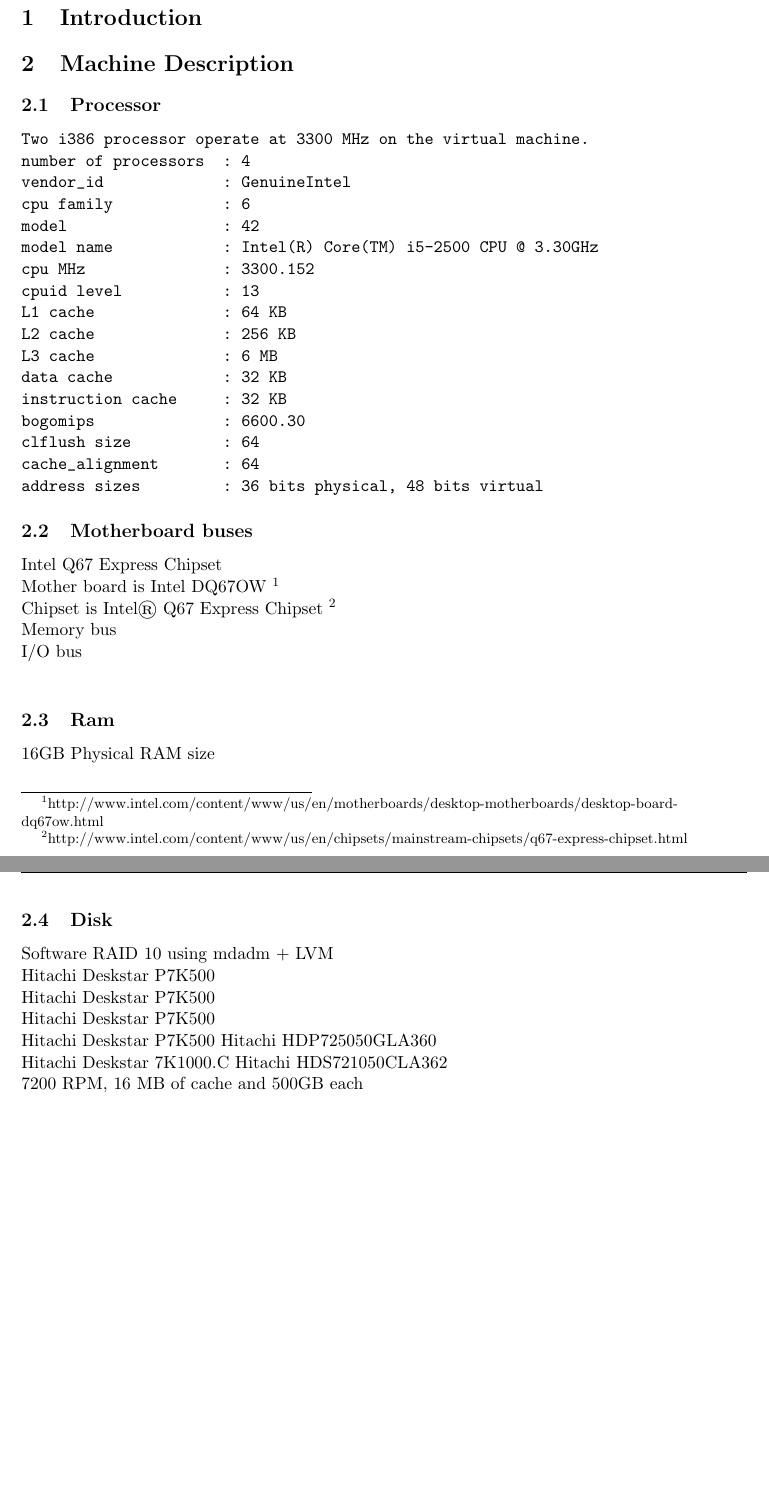
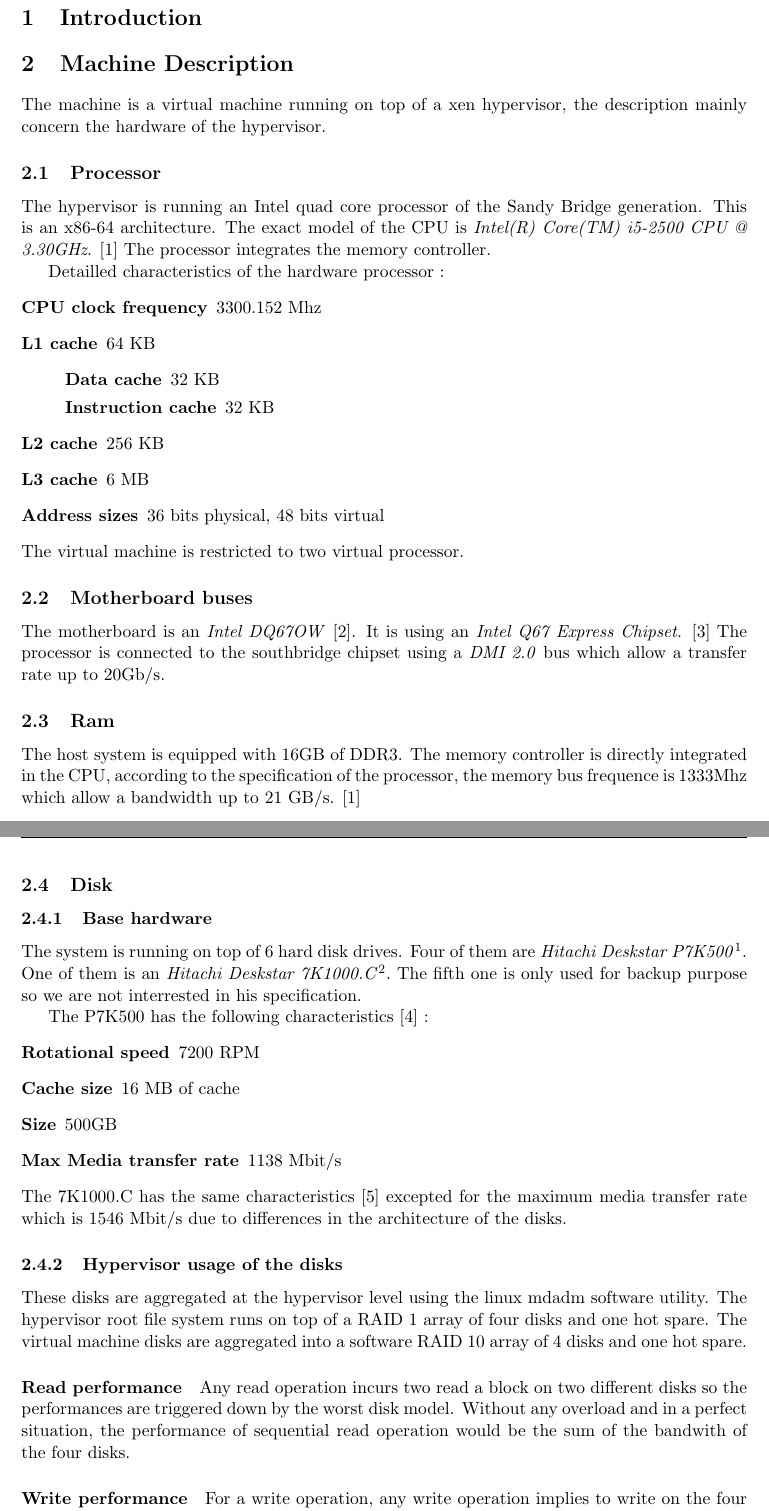
Before and after one commit to NoKriK/CSE221, a LaTeX document (report/src/system-measurement-project.tex, which reads report/src/machine-description.tex): two parts of pages 1 and 2 of 2 before the commit and two parts of pages 1 and 2 of 3 after it, joined at a grey line, cut so that both start at the same text, the shorter picture padded with empty space. Compiled offline with pdfLaTeX.

Commit message:
Improved the description of the machine description

```diff
--- a/report/src/machine-description.tex
+++ b/report/src/machine-description.tex
@@ -1,43 +1,71 @@
 \section{Machine Description}
+The machine is a virtual machine running on top of a xen hypervisor, the
+description mainly concern the hardware of the hypervisor.
 
 \subsection{Processor}
+The hypervisor is running an Intel quad core processor of the Sandy Bridge generation.
+This is an x86-64 architecture.
+The exact model of the CPU is \emph{Intel(R) Core(TM) i5-2500 CPU @ 3.30GHz}. \cite{intel-i5-2500}
+The processor integrates the memory controller.
 
-\begin{verbatim}
-Two i386 processor operate at 3300 MHz on the virtual machine.
-number of processors  : 4
-vendor_id             : GenuineIntel
-cpu family            : 6
-model                 : 42
-model name            : Intel(R) Core(TM) i5-2500 CPU @ 3.30GHz
-cpu MHz               : 3300.152
-cpuid level           : 13
-L1 cache              : 64 KB
-L2 cache              : 256 KB
-L3 cache              : 6 MB
-data cache            : 32 KB
-instruction cache     : 32 KB
-bogomips              : 6600.30
-clflush size          : 64
-cache_alignment       : 64
-address sizes         : 36 bits physical, 48 bits virtual
-\end{verbatim}
+Detailled characteristics of the hardware processor :
+\begin{description}
+\item[CPU clock frequency] 3300.152 Mhz
+\item[L1 cache] 64 KB
+\begin{description}
+\item[Data cache] 32 KB
+\item[Instruction cache] 32 KB
+\end{description}
+\item[L2 cache] 256 KB
+\item[L3 cache] 6 MB
+\item[Address sizes] 36 bits physical, 48 bits virtual
+\end{description}
+The virtual machine is restricted to two virtual processor.
 
 \subsection{Motherboard buses}
-	Intel Q67 Express Chipset\\
-	Mother board is Intel DQ67OW
-\footnote{http://www.intel.com/content/www/us/en/motherboards/desktop-motherboards/desktop-board-dq67ow.html}\\
-	Chipset is Intel® Q67 Express Chipset \footnote{http://www.intel.com/content/www/us/en/chipsets/mainstream-chipsets/q67-express-chipset.html}\\
-    	Memory bus\\
-	I/O bus\\
+The motherboard is an \emph{Intel DQ67OW} \cite{dq670w-motherboard}. It is using an \emph{Intel Q67
+Express Chipset}. \cite{q67-chipset}
+The processor is connected to the southbridge chipset using a \emph{DMI 2.0} bus which
+allow a transfer rate up to 20Gb/s.
 
 \subsection{Ram}
-	16GB Physical RAM size\\
+The host system is equipped with 16GB of DDR3.
+The memory controller is directly integrated in the CPU, according to the
+specification of the processor, the memory bus frequence is 1333Mhz which allow a bandwidth up
+to 21 GB/s. \cite{intel-i5-2500}
 
 \subsection{Disk}
-	Software RAID 10 using mdadm + LVM\\
-Hitachi Deskstar P7K500 \\
-Hitachi Deskstar P7K500\\
-Hitachi Deskstar P7K500\\
-Hitachi Deskstar P7K500 Hitachi HDP725050GLA360 \\
-Hitachi Deskstar 7K1000.C Hitachi HDS721050CLA362\\
-7200 RPM, 16 MB of cache and 500GB each
+\subsubsection{Base hardware}
+The system is running on top of 6 hard disk drives.
+Four of them are \emph{Hitachi Deskstar P7K500}\footnote{The full reference is
+Hitachi HDP725050GLA360}.
+One of them is an \emph{Hitachi Deskstar 7K1000.C}\footnote{The full reference
+is Hitachi HDS721050CLA362}.
+The fifth one is only used for backup purpose so we are not interrested in his
+specification.
+
+The P7K500 has the following characteristics \cite{p7k500} :
+\begin{description}
+\item[Rotational speed] 7200 RPM
+\item[Cache size] 16 MB of cache
+\item[Size] 500GB
+\item[Max Media transfer rate] 1138 Mbit/s
+\end{description}
+The 7K1000.C has the same characteristics \cite{7K1000.C} excepted for the maximum media transfer
+rate which is 1546 Mbit/s due to differences in the architecture of the disks.
+
+\subsubsection{Hypervisor usage of the disks}
+These disks are aggregated at the hypervisor level using the linux mdadm
+software utility.
+The hypervisor root file system runs on top of a RAID 1 array of four disks and
+one hot spare.
+The virtual machine disks are aggregated into a software RAID 10 array of 4 disks and one hot spare.
+
+\paragraph{Read performance}
+Any read operation incurs two read a block on two different disks so the
+performances are triggered down by the worst disk model.
+Without any overload and in a perfect situation, the performance of sequential read
+operation would be the sum of the bandwith of the four disks.
+
+\paragraph{Write performance}
+For a write operation, any write operation implies to write on the four disks.
```
Also changed, not shown: report/src/references.tex (added, +10 -0 lines), report/src/system-measurement-project.tex (+1 -0 lines), report/src/introduction.tex (line endings or trailing spaces), report/src/machine-description.tex (4 more changed lines).
